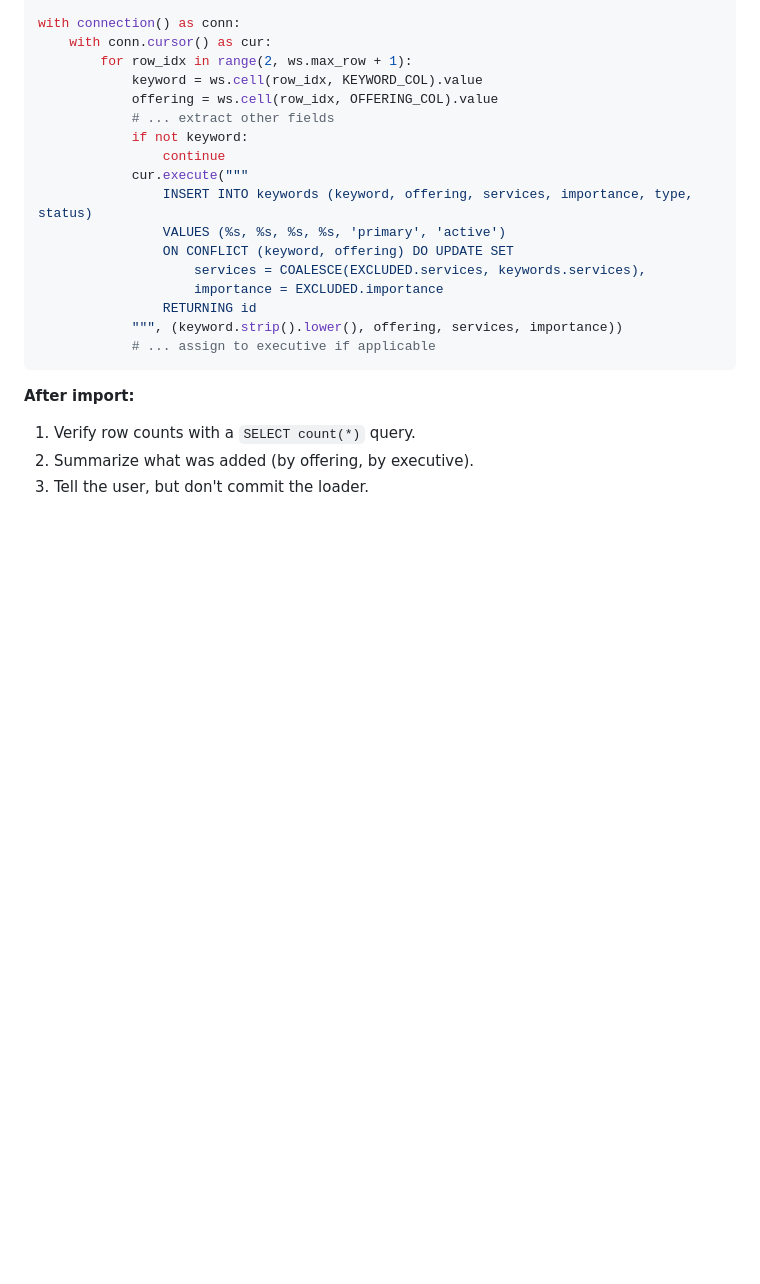
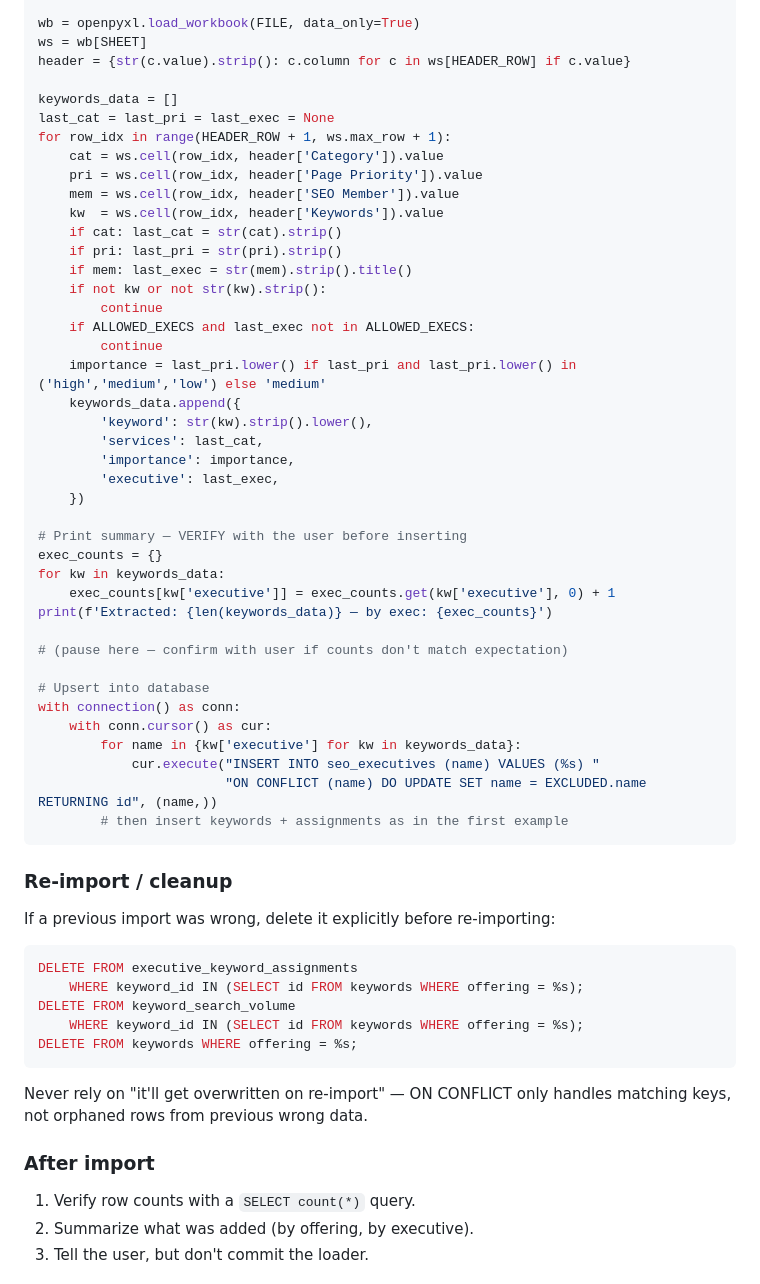
Before and after one commit to jdhawan90/damco-seo-agent, a Markdown page: keyword_intelligence/workflow.md, the part around one of its changes. Drawn GitHub-style; blank space fills up the shorter version.

Commit message:
Expand ad-hoc import runbook with pre-import checklist
Lessons captured from the Achieva import where I initially pulled from
the wrong sheet and only filled-down Category (missing Executive and
Priority merge continuations), producing 55 bad rows instead of the
correct 166.

Added six pre-import checks that must run before any code touches the
database:
  1. List sheet names with repr() — trailing whitespace is silent and
     deadly
  2. Dump header row cell-by-cell before trusting exploratory output
  3. Compare similar sheets carefully — fewer columns is often the
     master, more columns is often a candidate pool
  4. Fill-down ALL merged columns (Category, Priority, Executive),
     not just the obvious one
  5. Dry-run extraction and print the executive/category breakdown
     before inserting
  6. Confirm the expected count with the user — cheap, prevents
     expensive rework

Also added an explicit cleanup SQL template for when a previous
import was wrong — never rely on ON CONFLICT to "overwrite" orphans.

Co-Authored-By: Claude Opus 4.6 (1M context) <noreply@anthropic.com>

````diff
--- a/keyword_intelligence/workflow.md
+++ b/keyword_intelligence/workflow.md
@@ -260,24 +300,63 @@ ws = wb["SheetName"]
 
+wb = openpyxl.load_workbook(FILE, data_only=True)
+ws = wb[SHEET]
+header = {str(c.value).strip(): c.column for c in ws[HEADER_ROW] if c.value}
+
+keywords_data = []
+last_cat = last_pri = last_exec = None
+for row_idx in range(HEADER_ROW + 1, ws.max_row + 1):
+    cat = ws.cell(row_idx, header['Category']).value
+    pri = ws.cell(row_idx, header['Page Priority']).value
+    mem = ws.cell(row_idx, header['SEO Member']).value
+    kw  = ws.cell(row_idx, header['Keywords']).value
+    if cat: last_cat = str(cat).strip()
+    if pri: last_pri = str(pri).strip()
+    if mem: last_exec = str(mem).strip().title()
+    if not kw or not str(kw).strip():
+        continue
+    if ALLOWED_EXECS and last_exec not in ALLOWED_EXECS:
+        continue
+    importance = last_pri.lower() if last_pri and last_pri.lower() in ('high','medium','low') else 'medium'
+    keywords_data.append({
+        'keyword': str(kw).strip().lower(),
+        'services': last_cat,
+        'importance': importance,
+        'executive': last_exec,
+    })
+
+# Print summary — VERIFY with the user before inserting
+exec_counts = {}
+for kw in keywords_data:
+    exec_counts[kw['executive']] = exec_counts.get(kw['executive'], 0) + 1
+print(f'Extracted: {len(keywords_data)} — by exec: {exec_counts}')
+
+# (pause here — confirm with user if counts don't match expectation)
+
+# Upsert into database
 with connection() as conn:
     with conn.cursor() as cur:
-        for row_idx in range(2, ws.max_row + 1):
-            keyword = ws.cell(row_idx, KEYWORD_COL).value
-            offering = ws.cell(row_idx, OFFERING_COL).value
-            # ... extract other fields
-            if not keyword:
-                continue
-            cur.execute("""
-                INSERT INTO keywords (keyword, offering, services, importance, type, status)
-                VALUES (%s, %s, %s, %s, 'primary', 'active')
-                ON CONFLICT (keyword, offering) DO UPDATE SET
-                    services = COALESCE(EXCLUDED.services, keywords.services),
-                    importance = EXCLUDED.importance
-                RETURNING id
-            """, (keyword.strip().lower(), offering, services, importance))
-            # ... assign to executive if applicable
+        for name in {kw['executive'] for kw in keywords_data}:
+            cur.execute("INSERT INTO seo_executives (name) VALUES (%s) "
+                        "ON CONFLICT (name) DO UPDATE SET name = EXCLUDED.name RETURNING id", (name,))
+        # then insert keywords + assignments as in the first example
 ```
 
-**After import:**
+### Re-import / cleanup
+
+If a previous import was wrong, delete it explicitly before re-importing:
+
+```sql
+DELETE FROM executive_keyword_assignments
+    WHERE keyword_id IN (SELECT id FROM keywords WHERE offering = %s);
+DELETE FROM keyword_search_volume
+    WHERE keyword_id IN (SELECT id FROM keywords WHERE offering = %s);
+DELETE FROM keywords WHERE offering = %s;
+```
+
+Never rely on "it'll get overwritten on re-import" — ON CONFLICT only handles matching keys, not orphaned rows from previous wrong data.
+
+### After import
+
 1. Verify row counts with a `SELECT count(*)` query.
 2. Summarize what was added (by offering, by executive).
 3. Tell the user, but don't commit the loader.
````
Also changed, not shown: other parts of keyword_intelligence/workflow.md (+44 -4 lines).
